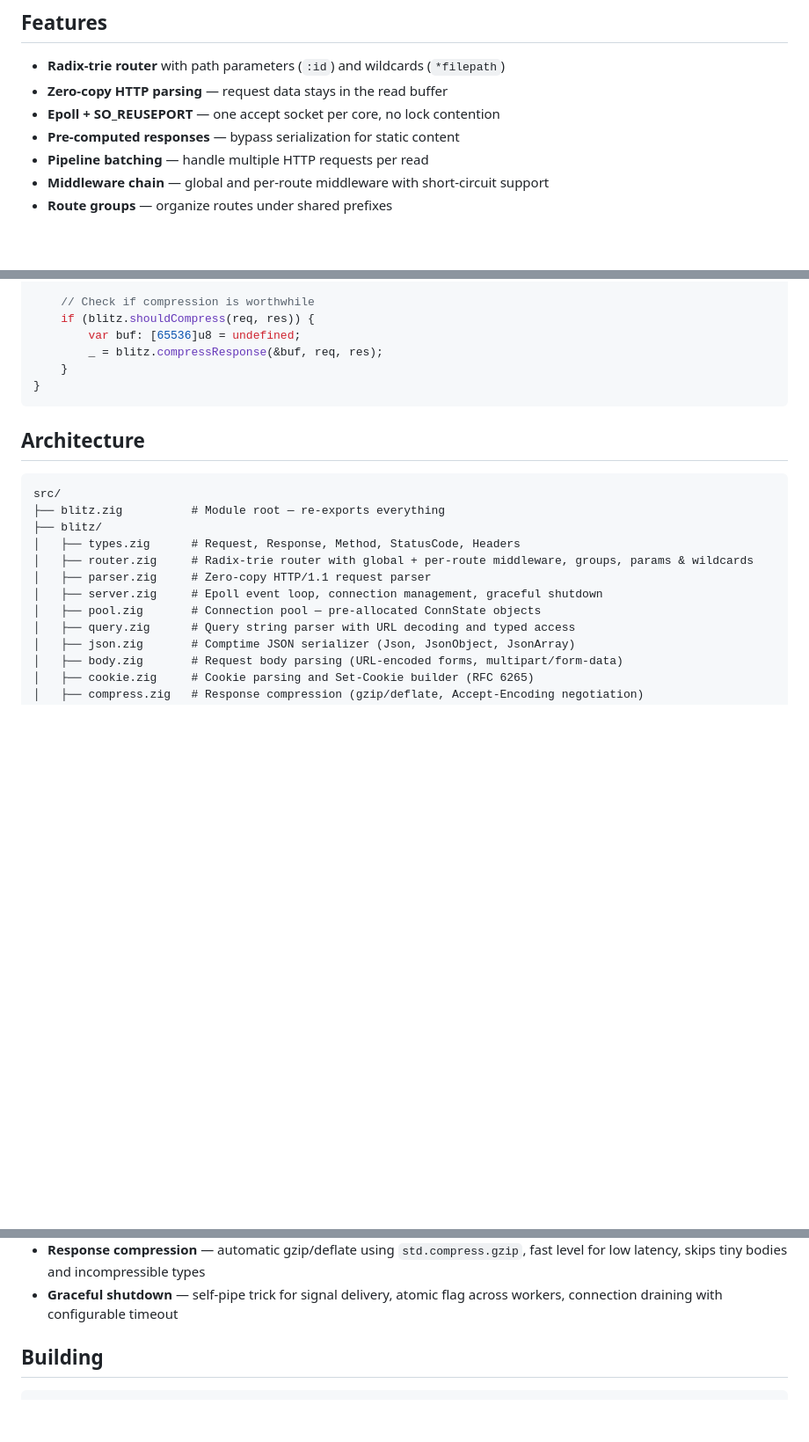
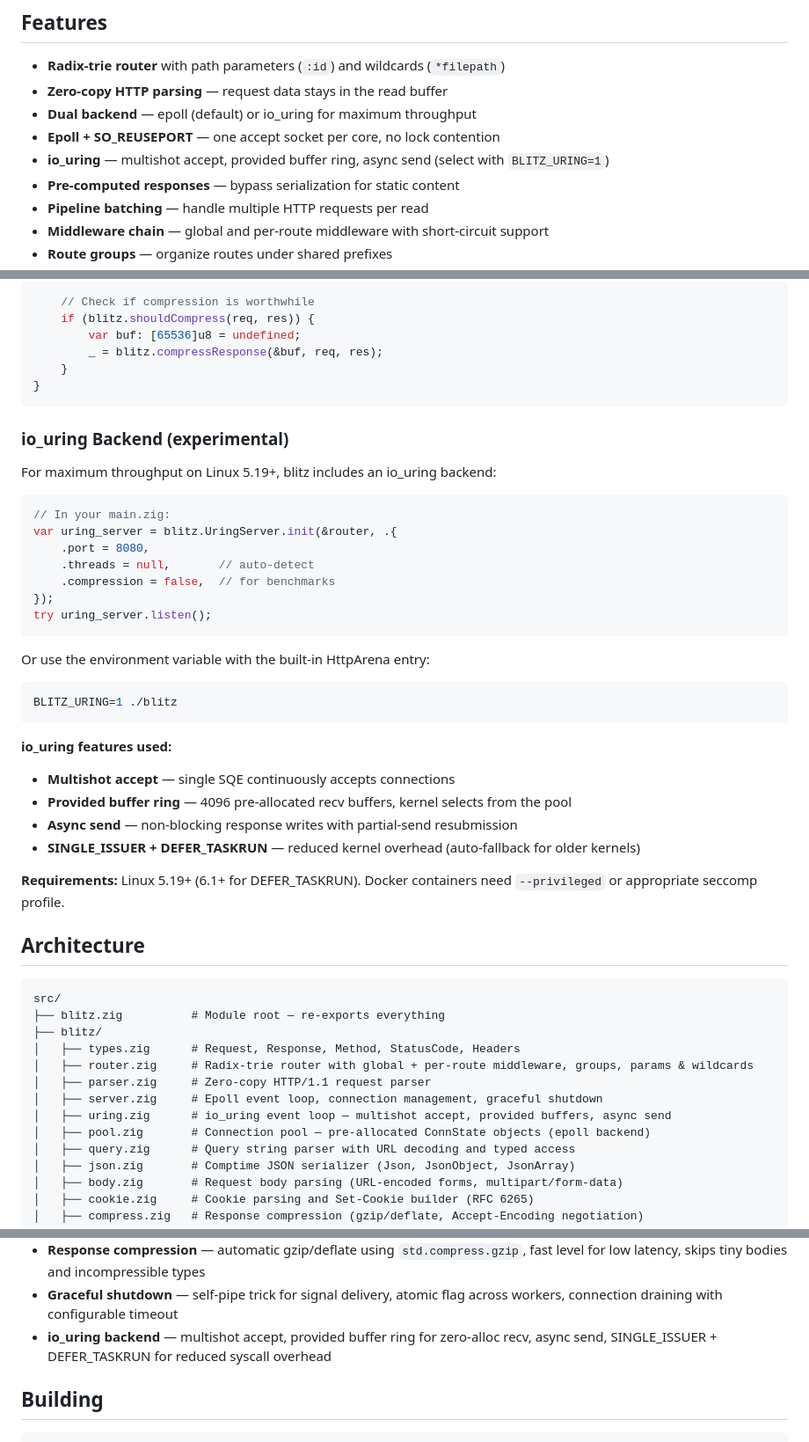
Before and after one commit to BennyFranciscus/blitz, a Markdown page: README.md, 3 parts joined by grey strips. Shown at 88% size. GitHub-like rendering; blank space fills up the shorter version.

Commit message:
docs: add io_uring backend documentation to README

````diff
--- a/README.md
+++ b/README.md
@@ -6,7 +6,9 @@ A blazing-fast HTTP/1.1 micro web framework for Zig.
 
 - **Radix-trie router** with path parameters (`:id`) and wildcards (`*filepath`)
 - **Zero-copy HTTP parsing** — request data stays in the read buffer
+- **Dual backend** — epoll (default) or io_uring for maximum throughput
 - **Epoll + SO_REUSEPORT** — one accept socket per core, no lock contention
+- **io_uring** — multishot accept, provided buffer ring, async send (select with `BLITZ_URING=1`)
 - **Pre-computed responses** — bypass serialization for static content
 - **Pipeline batching** — handle multiple HTTP requests per read
 - **Middleware chain** — global and per-route middleware with short-circuit support
@@ -542,6 +544,34 @@ fn handler(req: *blitz.Request, res: *blitz.Response) void {
 }
 ```
 
+### io_uring Backend (experimental)
+
+For maximum throughput on Linux 5.19+, blitz includes an io_uring backend:
+
+```zig
+// In your main.zig:
+var uring_server = blitz.UringServer.init(&router, .{
+    .port = 8080,
+    .threads = null,       // auto-detect
+    .compression = false,  // for benchmarks
+});
+try uring_server.listen();
+```
+
+Or use the environment variable with the built-in HttpArena entry:
+
+```bash
+BLITZ_URING=1 ./blitz
+```
+
+**io_uring features used:**
+- **Multishot accept** — single SQE continuously accepts connections
+- **Provided buffer ring** — 4096 pre-allocated recv buffers, kernel selects from the pool
+- **Async send** — non-blocking response writes with partial-send resubmission
+- **SINGLE_ISSUER + DEFER_TASKRUN** — reduced kernel overhead (auto-fallback for older kernels)
+
+**Requirements:** Linux 5.19+ (6.1+ for DEFER_TASKRUN). Docker containers need `--privileged` or appropriate seccomp profile.
+
 ## Architecture
 
 ```
@@ -552,7 +582,8 @@ src/
 │   ├── router.zig     # Radix-trie router with global + per-route middleware, groups, params & wildcards
 │   ├── parser.zig     # Zero-copy HTTP/1.1 request parser
 │   ├── server.zig     # Epoll event loop, connection management, graceful shutdown
-│   ├── pool.zig       # Connection pool — pre-allocated ConnState objects
+│   ├── uring.zig      # io_uring event loop — multishot accept, provided buffers, async send
+│   ├── pool.zig       # Connection pool — pre-allocated ConnState objects (epoll backend)
 │   ├── query.zig      # Query string parser with URL decoding and typed access
 │   ├── json.zig       # Comptime JSON serializer (Json, JsonObject, JsonArray)
 │   ├── body.zig       # Request body parsing (URL-encoded forms, multipart/form-data)
@@ -583,6 +614,7 @@ examples/
 - **Keep-alive timeout** — timerfd-based idle connection sweep, configurable timeout per server
 - **Response compression** — automatic gzip/deflate using `std.compress.gzip`, fast level for low latency, skips tiny bodies and incompressible types
 - **Graceful shutdown** — self-pipe trick for signal delivery, atomic flag across workers, connection draining with configurable timeout
+- **io_uring backend** — multishot accept, provided buffer ring for zero-alloc recv, async send, SINGLE_ISSUER + DEFER_TASKRUN for reduced syscall overhead
 
 ## Building
 
````
